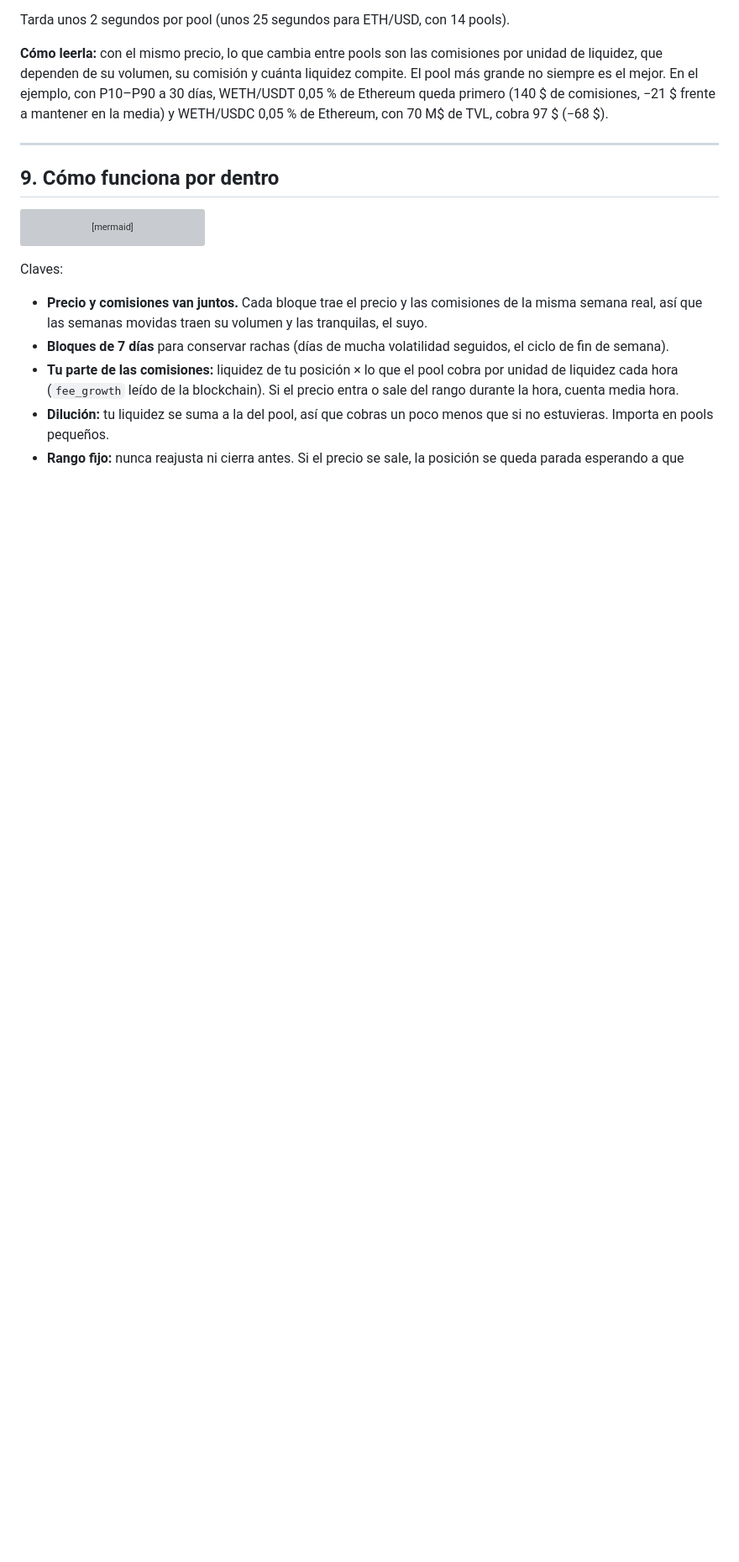
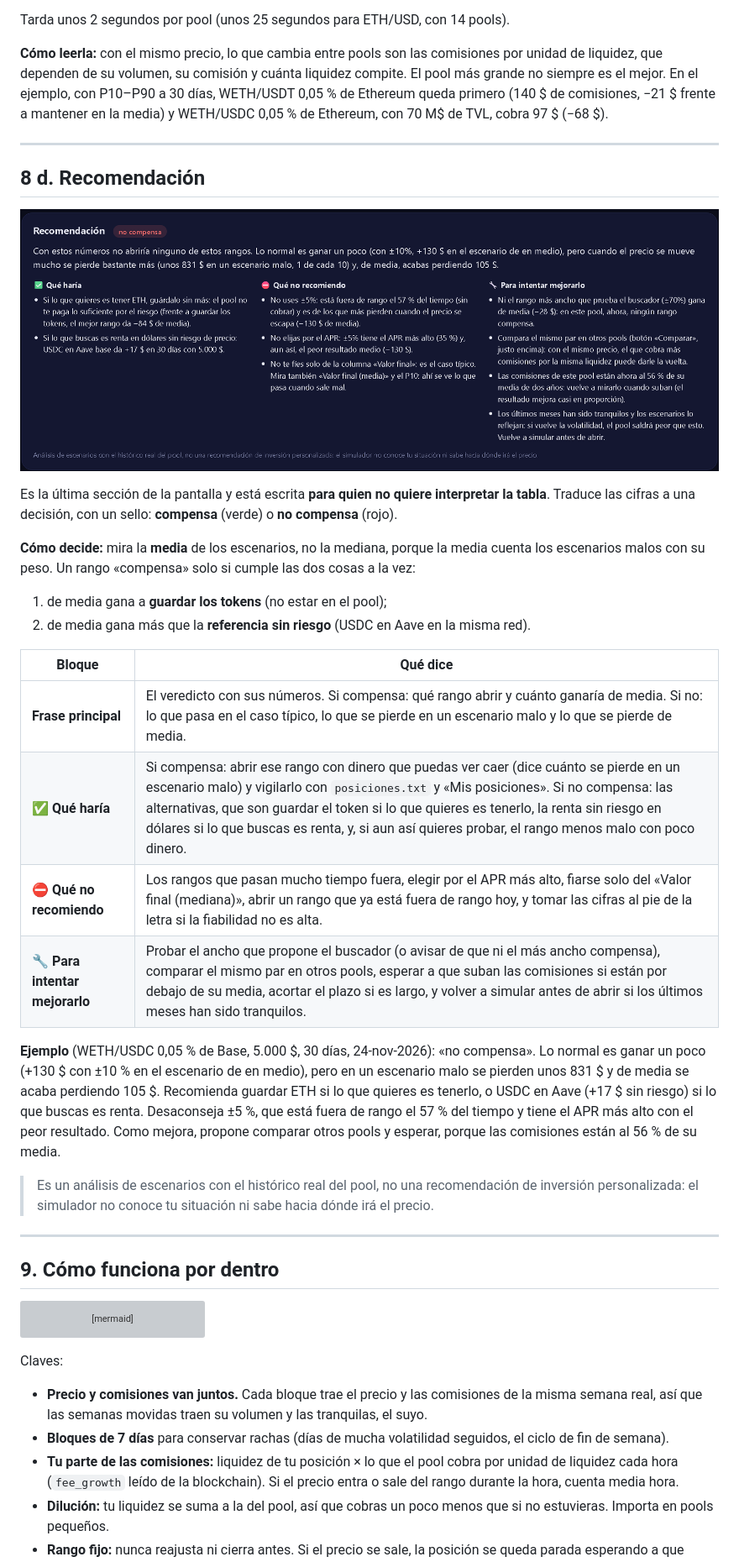
Before and after one commit to Caiico1/etapas-weinstein, a Markdown page: Guia Simulador.md, the part around one of its changes. Shown at 84% size. Rendered like a GitHub page; pictures changed too: docs/img/simulador-7-recomendacion.png (added); blank space fills up the shorter version; grey boxes are pictures that could not be loaded.

```diff
--- a/Guia Simulador.md
+++ b/Guia Simulador.md
@@ -414,6 +417,38 @@ liquidez, que dependen de su volumen, su comisión y cuánta liquidez compite. E
 siempre es el mejor. En el ejemplo, con P10–P90 a 30 días, WETH/USDT 0,05 % de Ethereum queda primero
 (140 $ de comisiones, −21 $ frente a mantener en la media) y WETH/USDC 0,05 % de Ethereum, con 70 M$ de
 TVL, cobra 97 $ (−68 $).
+
+---
+
+## 8 d. Recomendación
+
+![Recomendación](docs/img/simulador-7-recomendacion.png)
+
+Es la última sección de la pantalla y está escrita **para quien no quiere interpretar la tabla**. Traduce las
+cifras a una decisión, con un sello: **compensa** (verde) o **no compensa** (rojo).
+
+**Cómo decide:** mira la **media** de los escenarios, no la mediana, porque la media cuenta los escenarios
+malos con su peso. Un rango «compensa» solo si cumple las dos cosas a la vez:
+
+1. de media gana a **guardar los tokens** (no estar en el pool);
+2. de media gana más que la **referencia sin riesgo** (USDC en Aave en la misma red).
+
+| Bloque | Qué dice |
+|---|---|
+| **Frase principal** | El veredicto con sus números. Si compensa: qué rango abrir y cuánto ganaría de media. Si no: lo que pasa en el caso típico, lo que se pierde en un escenario malo y lo que se pierde de media. |
+| **✅ Qué haría** | Si compensa: abrir ese rango con dinero que puedas ver caer (dice cuánto se pierde en un escenario malo) y vigilarlo con `posiciones.txt` y «Mis posiciones». Si no compensa: las alternativas, que son guardar el token si lo que quieres es tenerlo, la renta sin riesgo en dólares si lo que buscas es renta, y, si aun así quieres probar, el rango menos malo con poco dinero. |
+| **⛔ Qué no recomiendo** | Los rangos que pasan mucho tiempo fuera, elegir por el APR más alto, fiarse solo del «Valor final (mediana)», abrir un rango que ya está fuera de rango hoy, y tomar las cifras al pie de la letra si la fiabilidad no es alta. |
+| **🔧 Para intentar mejorarlo** | Probar el ancho que propone el buscador (o avisar de que ni el más ancho compensa), comparar el mismo par en otros pools, esperar a que suban las comisiones si están por debajo de su media, acortar el plazo si es largo, y volver a simular antes de abrir si los últimos meses han sido tranquilos. |
+
+**Ejemplo** (WETH/USDC 0,05 % de Base, 5.000 $, 30 días, 24-nov-2026): «no compensa». Lo normal es ganar un
+poco (+130 $ con ±10 % en el escenario de en medio), pero en un escenario malo se pierden unos 831 $ y de
+media se acaba perdiendo 105 $. Recomienda guardar ETH si lo que quieres es tenerlo, o USDC en Aave (+17 $ sin
+riesgo) si lo que buscas es renta. Desaconseja ±5 %, que está fuera de rango el 57 % del tiempo y tiene el APR
+más alto con el peor resultado. Como mejora, propone comparar otros pools y esperar, porque las comisiones
+están al 56 % de su media.
+
+> Es un análisis de escenarios con el histórico real del pool, no una recomendación de inversión
+> personalizada: el simulador no conoce tu situación ni sabe hacia dónde irá el precio.
 
 ---
 
```
Also changed, not shown: other parts of Guia Simulador.md (+4 -1 lines), README.md (+8 -0 lines), docs/img/simulador-4-detalle.png, 3 other files.
